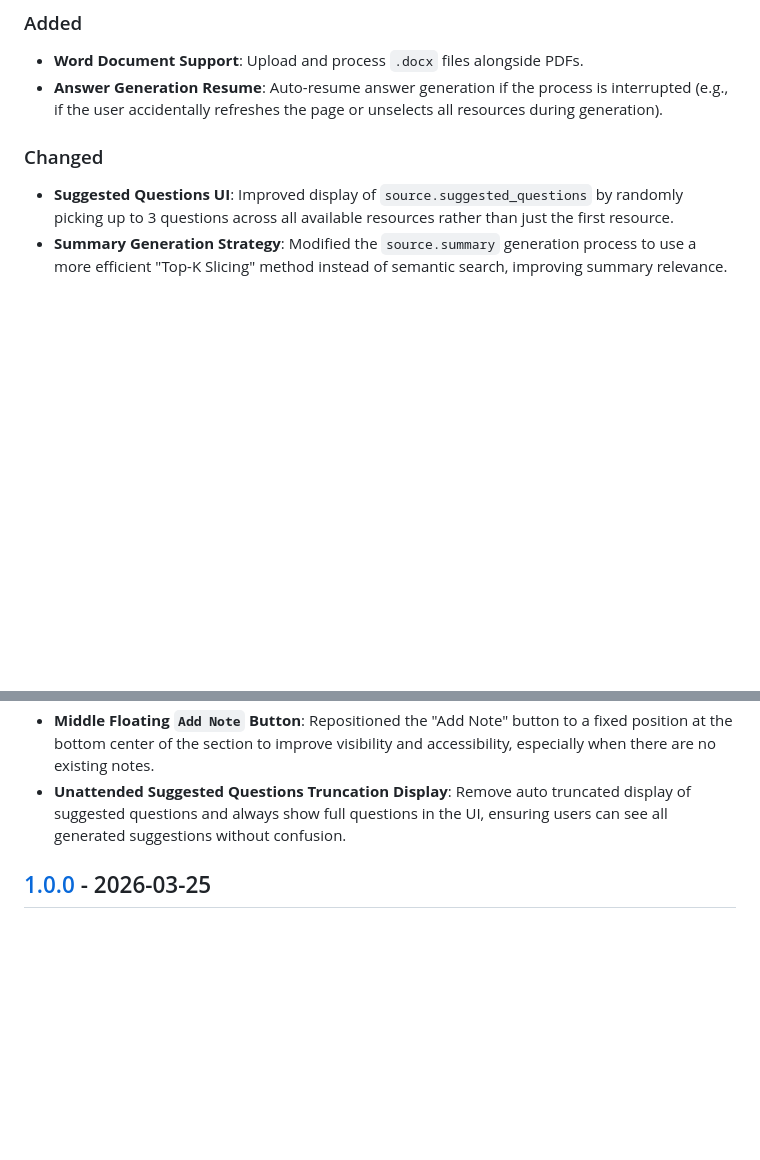
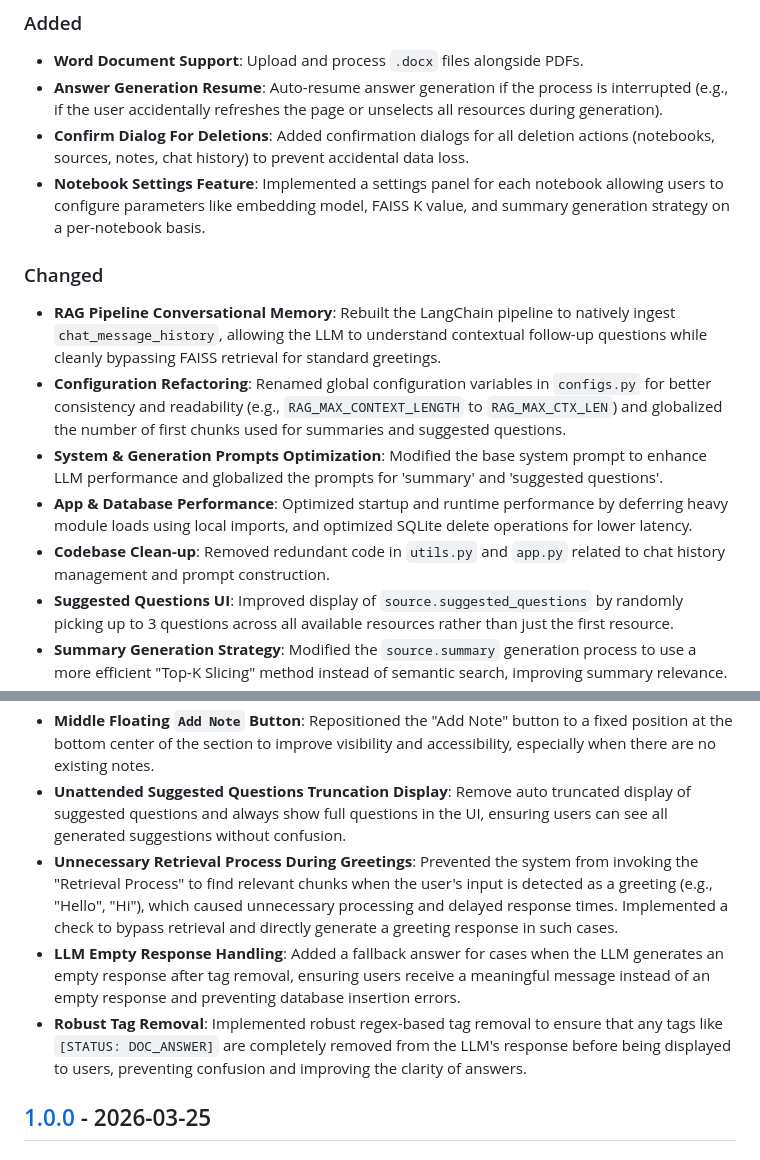
Before and after one commit to ebesxiteen/smartdoc-ai, a Markdown page: CHANGELOG.md, 2 parts joined by grey strips. Drawn GitHub-style; blank space fills up the shorter version.

```diff
--- a/CHANGELOG.md
+++ b/CHANGELOG.md
@@ -13,9 +13,16 @@ and this project adheres to [Semantic Versioning](https://semver.org/spec/v2.0.0
 
 - **Word Document Support**: Upload and process `.docx` files alongside PDFs.
 - **Answer Generation Resume**: Auto-resume answer generation if the process is interrupted (e.g., if the user accidentally refreshes the page or unselects all resources during generation).
+- **Confirm Dialog For Deletions**: Added confirmation dialogs for all deletion actions (notebooks, sources, notes, chat history) to prevent accidental data loss.
+- **Notebook Settings Feature**: Implemented a settings panel for each notebook allowing users to configure parameters like embedding model, FAISS K value, and summary generation strategy on a per-notebook basis.
 
 ### Changed
 
+- **RAG Pipeline Conversational Memory**: Rebuilt the LangChain pipeline to natively ingest `chat_message_history`, allowing the LLM to understand contextual follow-up questions while cleanly bypassing FAISS retrieval for standard greetings.
+- **Configuration Refactoring**: Renamed global configuration variables in `configs.py` for better consistency and readability (e.g., `RAG_MAX_CONTEXT_LENGTH` to `RAG_MAX_CTX_LEN`) and globalized the number of first chunks used for summaries and suggested questions.
+- **System & Generation Prompts Optimization**: Modified the base system prompt to enhance LLM performance and globalized the prompts for 'summary' and 'suggested questions'.
+- **App & Database Performance**: Optimized startup and runtime performance by deferring heavy module loads using local imports, and optimized SQLite delete operations for lower latency.
+- **Codebase Clean-up**: Removed redundant code in `utils.py` and `app.py` related to chat history management and prompt construction.
 - **Suggested Questions UI**: Improved display of `source.suggested_questions` by randomly picking up to 3 questions across all available resources rather than just the first resource.
 - **Summary Generation Strategy**: Modified the `source.summary` generation process to use a more efficient "Top-K Slicing" method instead of semantic search, improving summary relevance.
 - **UI Processing Uploaded Sources Enhancement**: Use progress bar loading while processing uploaded sources to improve user experience and provide feedback on long-running operations.
@@ -26,6 +33,9 @@ and this project adheres to [Semantic Versioning](https://semver.org/spec/v2.0.0
 - **Input Text Truncation Handling**: Prevented silent truncation of user input before saving to the database by throwing an explicit error when limits are exceeded. Ensured LLM-generated fields like `source.summary` and `source.suggested_questions` are not restricted by truncation, preserving data integrity.
 - **Middle Floating `Add Note` Button**: Repositioned the "Add Note" button to a fixed position at the bottom center of the section to improve visibility and accessibility, especially when there are no existing notes.
 - **Unattended Suggested Questions Truncation Display**: Remove auto truncated display of suggested questions and always show full questions in the UI, ensuring users can see all generated suggestions without confusion.
+- **Unnecessary Retrieval Process During Greetings**: Prevented the system from invoking the "Retrieval Process" to find relevant chunks when the user's input is detected as a greeting (e.g., "Hello", "Hi"), which caused unnecessary processing and delayed response times. Implemented a check to bypass retrieval and directly generate a greeting response in such cases.
+- **LLM Empty Response Handling**: Added a fallback answer for cases when the LLM generates an empty response after tag removal, ensuring users receive a meaningful message instead of an empty response and preventing database insertion errors.
+- **Robust Tag Removal**: Implemented robust regex-based tag removal to ensure that any tags like `[STATUS: DOC_ANSWER]` are completely removed from the LLM's response before being displayed to users, preventing confusion and improving the clarity of answers.
 
 ## [1.0.0] - 2026-03-25
 
```
Also changed, not shown: README.md (+11 -4 lines).
